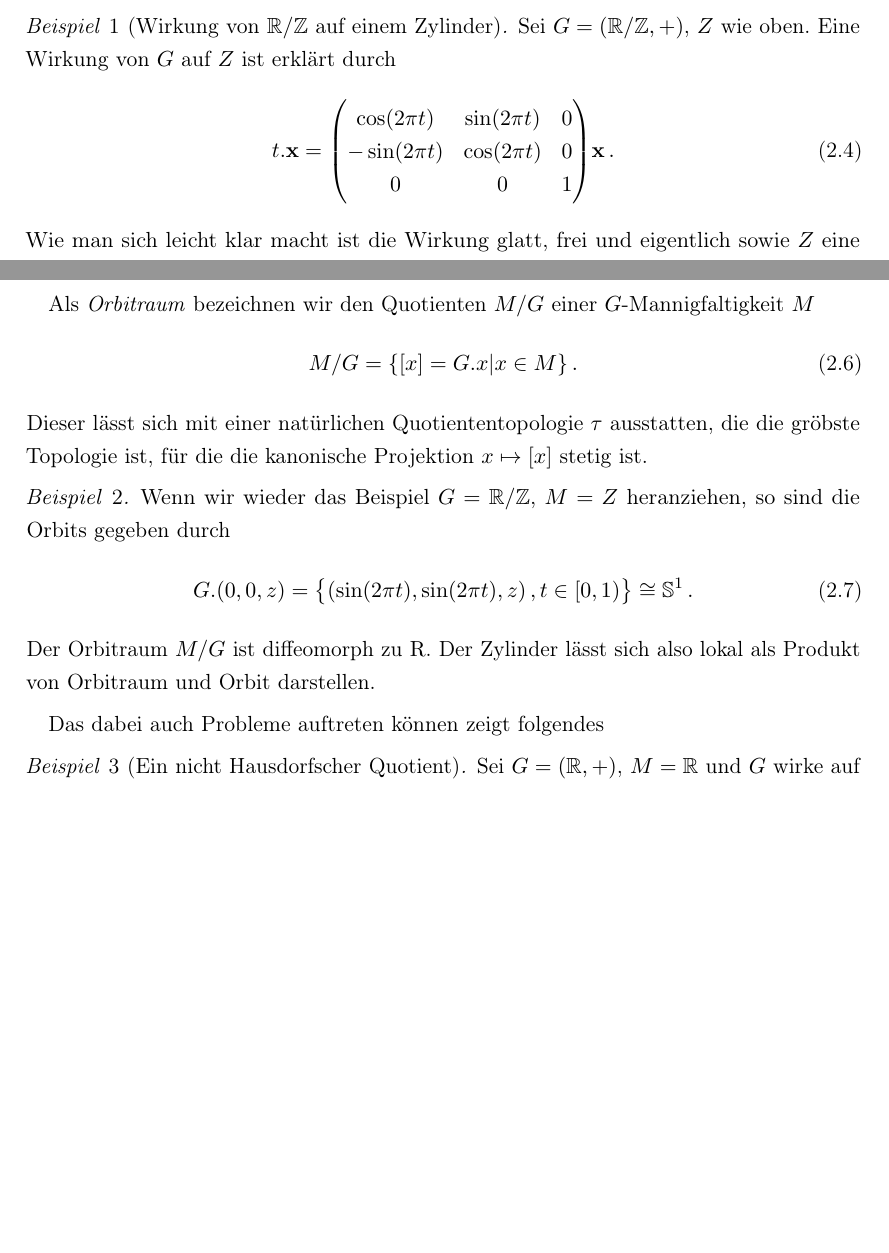
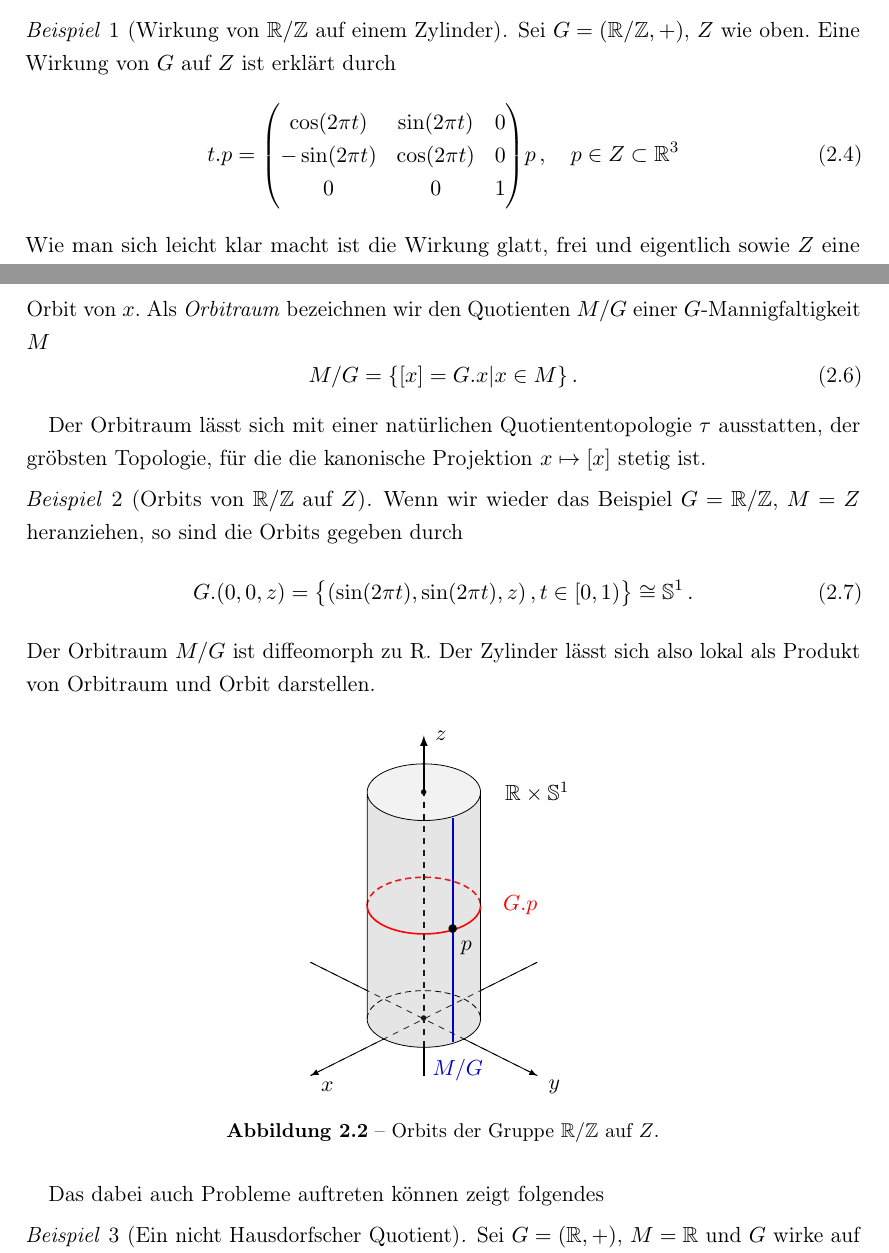
Before and after one commit to ART2015/BA_Math, a LaTeX document (src/main.tex, which reads src/Allgemeines.tex): two parts of pages 7 and 8 of 36, joined at a grey line, cut so that both start at the same text, the shorter picture padded with empty space. Compiled offline with pdfLaTeX.

Commit message:
spelling

```diff
--- a/src/Allgemeines.tex
+++ b/src/Allgemeines.tex
@@ -96,15 +96,15 @@ Ist die Gruppe $G$ eine Lie-Gruppe, $X=M$ eine Mannigfaltigkeit und $\Phi_g$
   $g\gmal x=x$, impliziert $g=e$.
 \end{enumerate}
 \end{definition}
- \begin{beispiel}[Wirkung von $\Reals/\mathbb{Z}$ auf einem Zylinder]
-Sei $G=(\Reals/\mathbb{Z},+)$, $Z$ wie oben. Eine Wirkung von $G$ auf $Z$ ist
+\begin{beispiel}[Wirkung von $\Reals/\Integers$ auf einem Zylinder]
+Sei $G=(\Reals/\Integers,+)$, $Z$ wie oben. Eine Wirkung von $G$ auf $Z$ ist
 erklärt durch
 \begin{equation}
-t.\vec{x}= \begin{pmatrix}
+t.p= \begin{pmatrix}
 \cos\left( 2\pi t\right)&\sin\left( 2\pi t\right)&0\\
 -\sin\left( 2\pi t\right)&\cos\left( 2\pi t\right)&0\\
 0&0&1
-\end{pmatrix}\vec{x}\,.
+\end{pmatrix}p\,,\quad p\in Z\subset \Reals^3
 \end{equation}
 Wie man sich leicht klar macht ist die Wirkung glatt, frei und eigentlich sowie
 $Z$ eine $G$-Manigfaltigkeit.
@@ -157,13 +154,14 @@ Orbit von $x$.
-Als \emph{Orbitraum} bezeichnen wir den Quotienten $M/G$ einer
+Orbit von $x$. Als \emph{Orbitraum} bezeichnen wir den Quotienten $M/G$ einer
 $G$-Mannigfaltigkeit $M$
 \begin{equation}
 M/G=\{[x]=G.x|x\in M\}\,.
 \end{equation}
-Dieser lässt sich mit einer natürlichen Quotiententopologie $\tau$ ausstatten,
-die die gröbste Topologie ist, für die die kanonische Projektion $x\mapsto [x]$
-stetig ist.
-\begin{beispiel}
-Wenn wir wieder das Beispiel $G=\Reals/\mathbb{Z}$, $M=Z$ heranziehen, so sind die Orbits gegeben durch
+\end{definition}
+Der Orbitraum lässt sich mit einer natürlichen Quotiententopologie $\tau$
+ausstatten, der gröbsten Topologie, für die die kanonische Projektion
+$x\mapsto [x]$ stetig ist.
+\begin{beispiel}[Orbits von $\Reals/\Integers$ auf $Z$]
+Wenn wir wieder das Beispiel $G=\Reals/\Integers$, $M=Z$ heranziehen, so sind die Orbits gegeben durch
 \begin{equation}
 G.(0,0,z)=\left\{(\sin (2\pi t),\sin (2\pi t),z)\,,t \in
 [0,1)\right\}\cong\Sphere^1\,.
@@ -206,6 +204,7 @@ also lokal als Produkt von Orbitraum und Orbit darstellen.
 \draw[-latex,thick] (0,4) -- (0,5) ;
 \node at (0.51,1.57){\textbullet};
 ;\end{tikzpicture}
+\caption{Orbits der Gruppe $\Reals/\Integers$ auf $Z$.}
 \end{figure}
 % \begin{figure}
 % \centering
--- a/src/main.tex
+++ b/src/main.tex
@@ -118,6 +118,7 @@
 
 \newcommand{\Reals}{\ensuremath{\mathbb{R}}}
 \newcommand{\Complex}{\ensuremath{\mathbb{C}}}
+\newcommand{\Integers}{\ensuremath{\mathbb{Z}}}
 \newcommand{\Sphere}{\ensuremath{\mathbb{S}}}
 
 % relativity
```
Also changed, not shown: src/Allgemeines.tex (22 more changed lines). Lines whose indentation alone changed are shown as unchanged.
